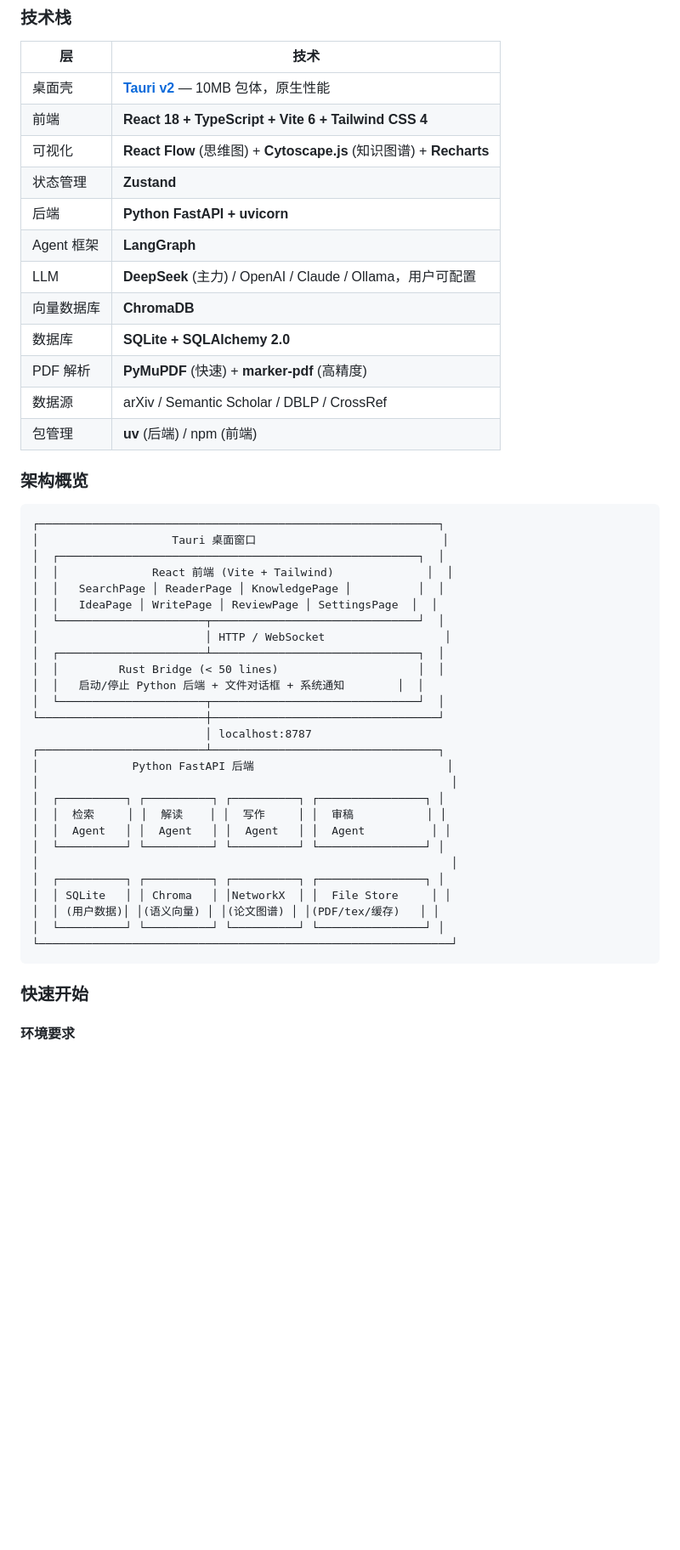
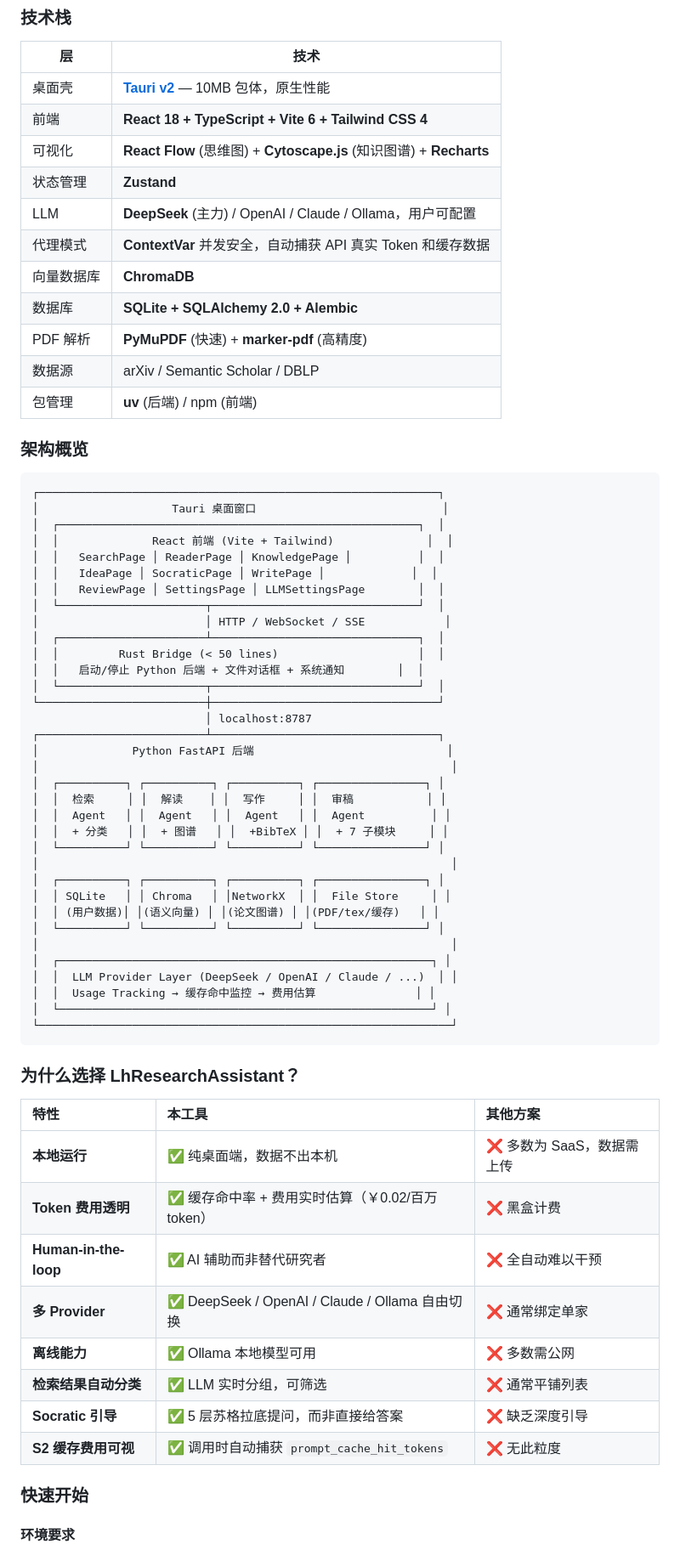
Before and after one commit to Qingshan2077/LhResearchAssistant, a Markdown page: README.md, the part around one of its changes. Shown at 85% size. Drawn GitHub-style; blank space fills up the shorter version.

````diff
--- a/README.md
+++ b/README.md
@@ -91,13 +102,12 @@ LhResearchAssistant is a desktop application for CS researchers that covers the
 | 前端 | **React 18 + TypeScript + Vite 6 + Tailwind CSS 4** |
 | 可视化 | **React Flow** (思维图) + **Cytoscape.js** (知识图谱) + **Recharts** |
 | 状态管理 | **Zustand** |
-| 后端 | **Python FastAPI + uvicorn** |
-| Agent 框架 | **LangGraph** |
 | LLM | **DeepSeek** (主力) / OpenAI / Claude / Ollama，用户可配置 |
+| 代理模式 | **ContextVar** 并发安全，自动捕获 API 真实 Token 和缓存数据 |
 | 向量数据库 | **ChromaDB** |
-| 数据库 | **SQLite + SQLAlchemy 2.0** |
+| 数据库 | **SQLite + SQLAlchemy 2.0 + Alembic** |
 | PDF 解析 | **PyMuPDF** (快速) + **marker-pdf** (高精度) |
-| 数据源 | arXiv / Semantic Scholar / DBLP / CrossRef |
+| 数据源 | arXiv / Semantic Scholar / DBLP |
 | 包管理 | **uv** (后端) / npm (前端) |
 
 ### 架构概览
@@ -108,9 +118,10 @@ LhResearchAssistant is a desktop application for CS researchers that covers the
 │  ┌──────────────────────────────────────────────────────┐  │
 │  │              React 前端 (Vite + Tailwind)              │  │
 │  │   SearchPage │ ReaderPage │ KnowledgePage │          │  │
-│  │   IdeaPage │ WritePage │ ReviewPage │ SettingsPage  │  │
+│  │   IdeaPage │ SocraticPage │ WritePage │             │  │
+│  │   ReviewPage │ SettingsPage │ LLMSettingsPage        │  │
 │  └──────────────────────┬───────────────────────────────┘  │
-│                         │ HTTP / WebSocket                  │
+│                         │ HTTP / WebSocket / SSE            │
 │  ┌──────────────────────┴───────────────────────────────┐  │
 │  │         Rust Bridge (< 50 lines)                     │  │
 │  │   启动/停止 Python 后端 + 文件对话框 + 系统通知        │  │
@@ -123,14 +134,33 @@ LhResearchAssistant is a desktop application for CS researchers that covers the
 │  ┌──────────┐ ┌──────────┐ ┌──────────┐ ┌────────────────┐ │
 │  │  检索     │ │  解读    │ │  写作     │ │  审稿           │ │
 │  │  Agent   │ │  Agent   │ │  Agent   │ │  Agent          │ │
+│  │  + 分类   │ │  + 图谱   │ │  +BibTeX │ │  + 7 子模块     │ │
 │  └──────────┘ └──────────┘ └──────────┘ └────────────────┘ │
 │                                                              │
 │  ┌──────────┐ ┌──────────┐ ┌──────────┐ ┌────────────────┐ │
 │  │ SQLite   │ │ Chroma   │ │NetworkX  │ │  File Store     │ │
 │  │ (用户数据)│ │(语义向量) │ │(论文图谱) │ │(PDF/tex/缓存)   │ │
 │  └──────────┘ └──────────┘ └──────────┘ └────────────────┘ │
+│                                                              │
+│  ┌────────────────────────────────────────────────────────┐ │
+│  │  LLM Provider Layer (DeepSeek / OpenAI / Claude / ...)  │ │
+│  │  Usage Tracking → 缓存命中监控 → 费用估算               │ │
+│  └────────────────────────────────────────────────────────┘ │
 └──────────────────────────────────────────────────────────────┘
 ```
+
+### 为什么选择 LhResearchAssistant？
+
+| 特性 | 本工具 | 其他方案 |
+|:----|:------|:---------|
+| **本地运行** | ✅ 纯桌面端，数据不出本机 | ❌ 多数为 SaaS，数据需上传 |
+| **Token 费用透明** | ✅ 缓存命中率 + 费用实时估算（￥0.02/百万token） | ❌ 黑盒计费 |
+| **Human-in-the-loop** | ✅ AI 辅助而非替代研究者 | ❌ 全自动难以干预 |
+| **多 Provider** | ✅ DeepSeek / OpenAI / Claude / Ollama 自由切换 | ❌ 通常绑定单家 |
+| **离线能力** | ✅ Ollama 本地模型可用 | ❌ 多数需公网 |
+| **检索结果自动分类** | ✅ LLM 实时分组，可筛选 | ❌ 通常平铺列表 |
+| **Socratic 引导** | ✅ 5 层苏格拉底提问，而非直接给答案 | ❌ 缺乏深度引导 |
+| **S2 缓存费用可视** | ✅ 调用时自动捕获 `prompt_cache_hit_tokens` | ❌ 无此粒度 |
 
 ### 快速开始
 
````
Also changed, not shown: other parts of README.md (+42 -27 lines).
